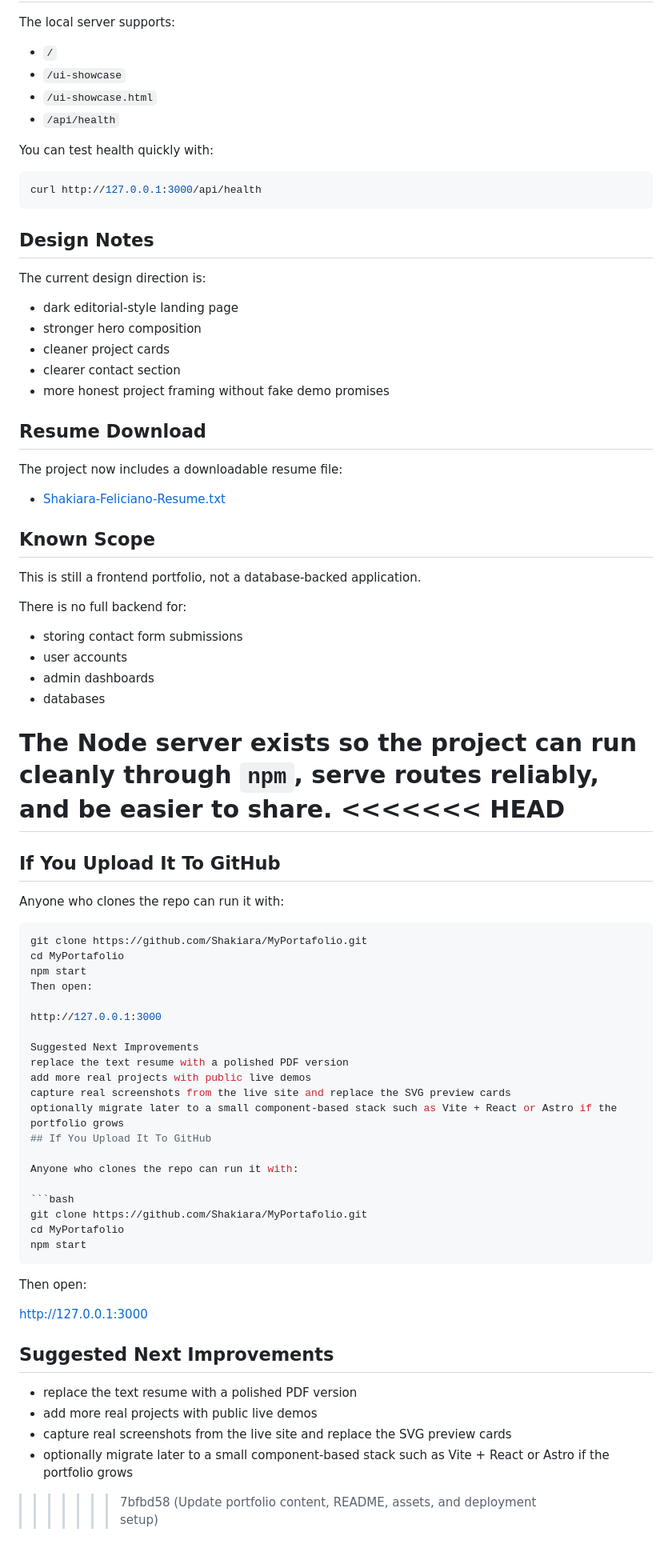
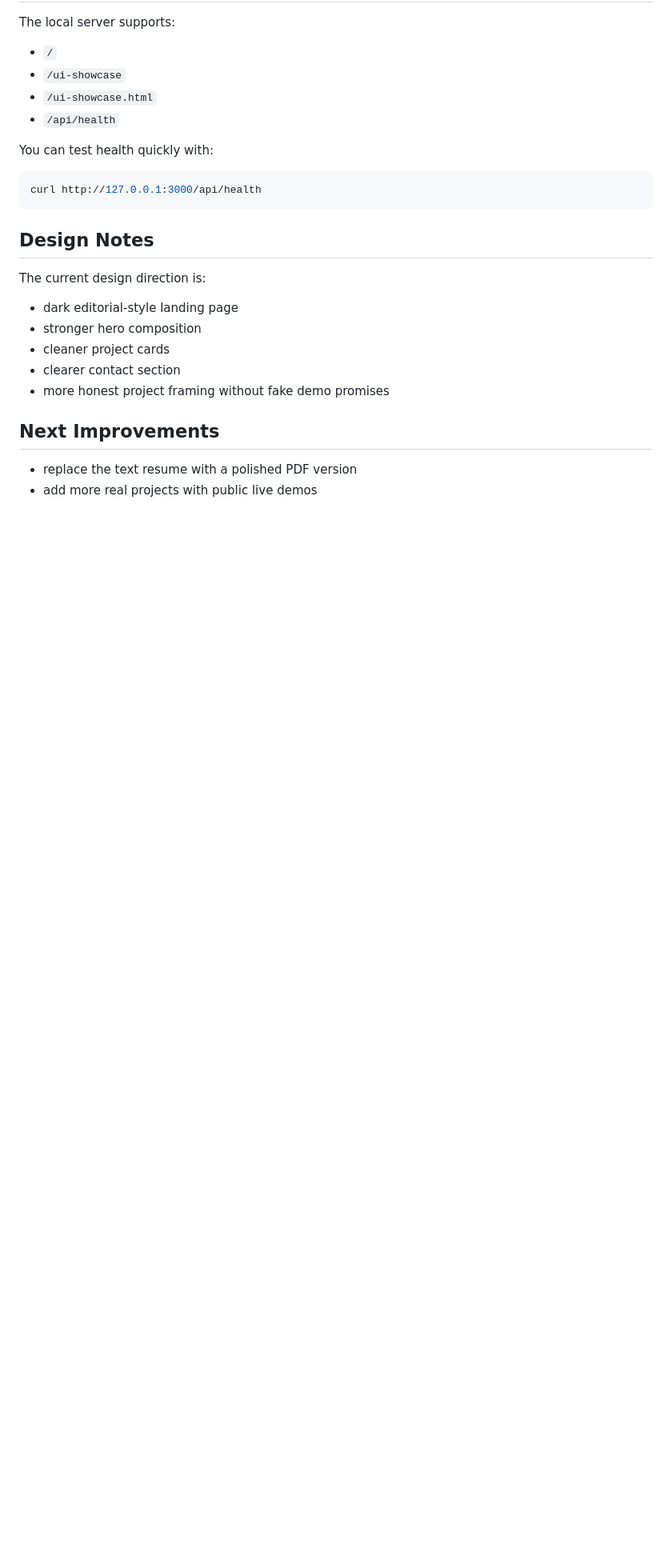
Before and after one commit to Shakiara/MyPortafolio, a Markdown page: README.md, the part around one of its changes. Shown at 80% size. Rendered like a GitHub page; blank space fills up the shorter version.

Commit message:
Update README to reflect project changes and improvements
Removed screenshots and resume download sections, and added next improvements.

````diff
--- a/README.md
+++ b/README.md
@@ -166,62 +156,7 @@ The current design direction is:
 - clearer contact section
 - more honest project framing without fake demo promises
 
-## Resume Download
-
-The project now includes a downloadable resume file:
-
-- [Shakiara-Feliciano-Resume.txt](./media/Shakiara-Feliciano-Resume.txt)
-
-## Known Scope
-
-This is still a frontend portfolio, not a database-backed application.
-
-There is no full backend for:
-
-- storing contact form submissions
-- user accounts
-- admin dashboards
-- databases
-
-The Node server exists so the project can run cleanly through `npm`, serve routes reliably, and be easier to share.
-<<<<<<< HEAD
-=======
-
-## If You Upload It To GitHub
-
-Anyone who clones the repo can run it with:
-
-```bash
-git clone https://github.com/Shakiara/MyPortafolio.git
-cd MyPortafolio
-npm start
-Then open:
-
-http://127.0.0.1:3000
-
-Suggested Next Improvements
-replace the text resume with a polished PDF version
-add more real projects with public live demos
-capture real screenshots from the live site and replace the SVG preview cards
-optionally migrate later to a small component-based stack such as Vite + React or Astro if the portfolio grows
-## If You Upload It To GitHub
-
-Anyone who clones the repo can run it with:
-
-```bash
-git clone https://github.com/Shakiara/MyPortafolio.git
-cd MyPortafolio
-npm start
-```
-
-Then open:
-
-[http://127.0.0.1:3000](http://127.0.0.1:3000)
-
-## Suggested Next Improvements
+## Next Improvements
 
 - replace the text resume with a polished PDF version
 - add more real projects with public live demos
-- capture real screenshots from the live site and replace the SVG preview cards
-- optionally migrate later to a small component-based stack such as Vite + React or Astro if the portfolio grows
->>>>>>> 7bfbd58 (Update portfolio content, README, assets, and deployment setup)
````
Also changed, not shown: other parts of README.md (+0 -10 lines).
